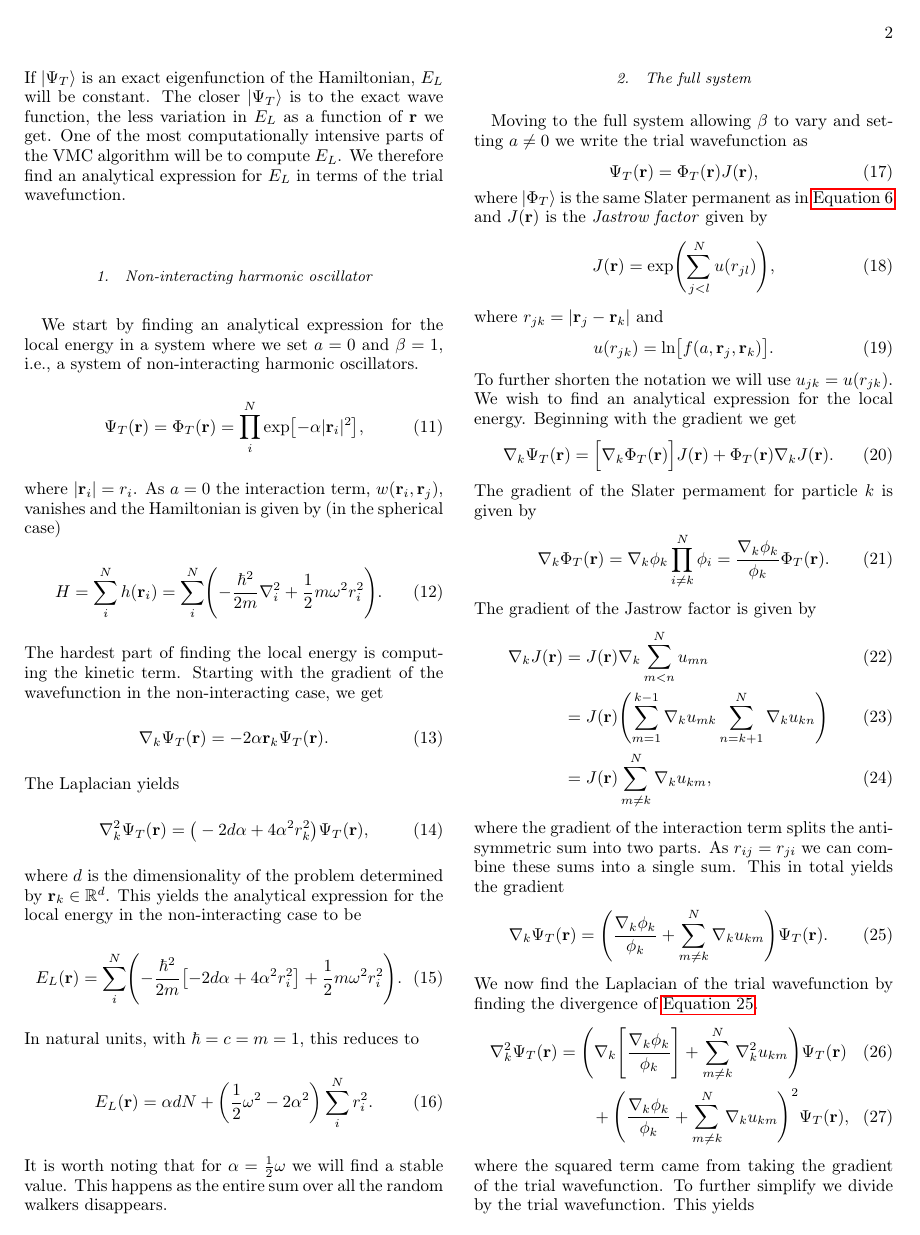
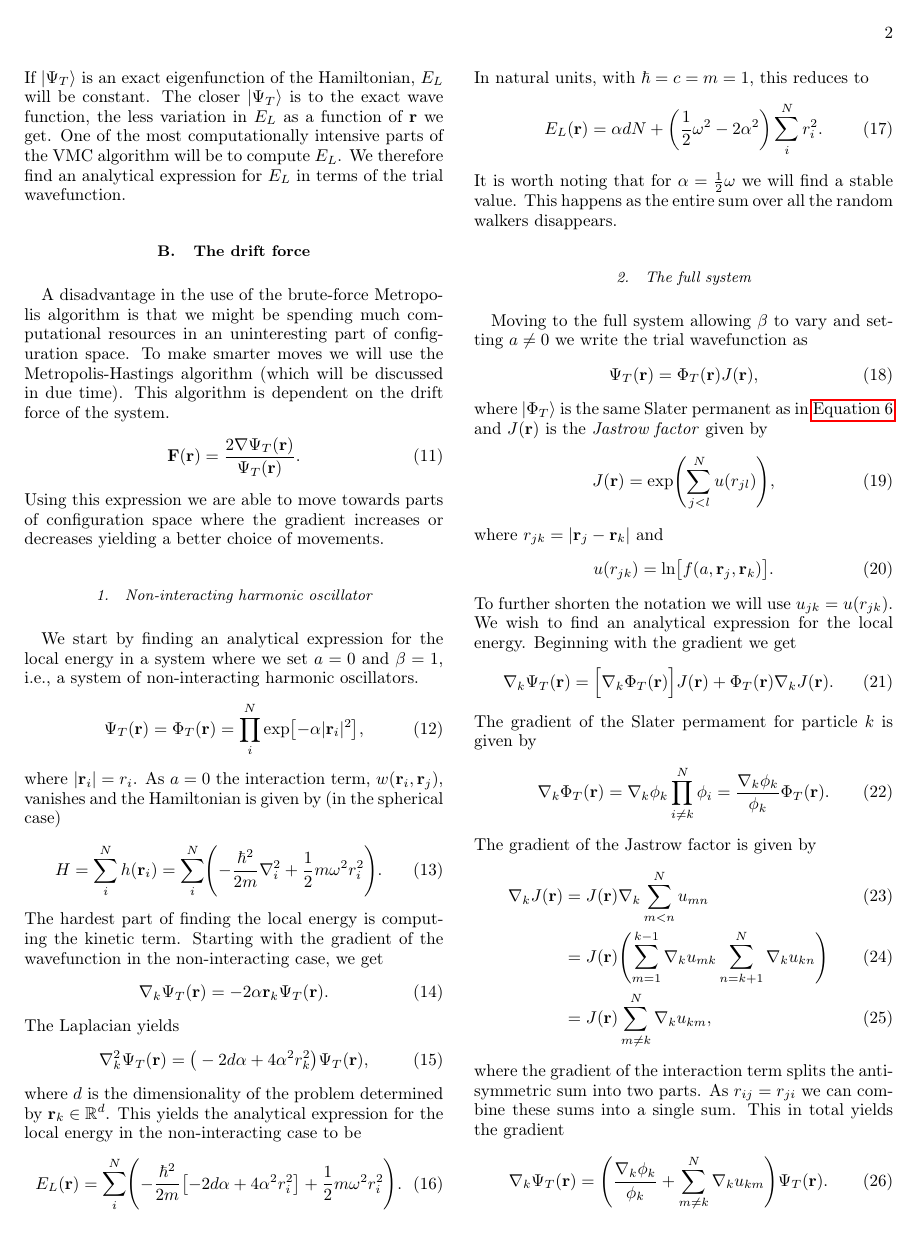
Before and after one commit to Schoyen/FYS4411, a LaTeX paper (project_1/article/article.tex): page 2 of 4 before the commit and page 2 of 5 after it. Compiled offline with pdfLaTeX.

Commit message:
Add subsection for the drift force

```diff
--- a/project_1/article/article.tex
+++ b/project_1/article/article.tex
@@ -191,6 +191,21 @@
         One of the most computationally intensive parts of the VMC algorithm
         will be to compute $E_L$. We therefore find an analytical expression for
         $E_L$ in terms of the trial wavefunction.
+
+    \subsection{The drift force}
+        A disadvantage in the use of the brute-force Metropolis algorithm is
+        that we might be spending much computational resources in an
+        uninteresting part of configuration space. To make smarter moves we will
+        use the Metropolis-Hastings algorithm (which will be discussed in due
+        time). This algorithm is dependent on the drift force of the system.
+        \begin{align}
+            \vf{F}(\vf{r})
+            &=
+            \frac{2\nabla\Psi_T(\vf{r})}{\Psi_T(\vf{r})}.
+        \end{align}
+        Using this expression we are able to move towards parts of
+        configuration space where the gradient increases or decreases yielding a
+        better choice of movements.
 
         \subsubsection{Non-interacting harmonic oscillator}
             We start by finding an analytical expression for the local energy in
```
Also changed, not shown: project_1/article/article.pdf. Lines whose indentation alone changed are shown as unchanged.
